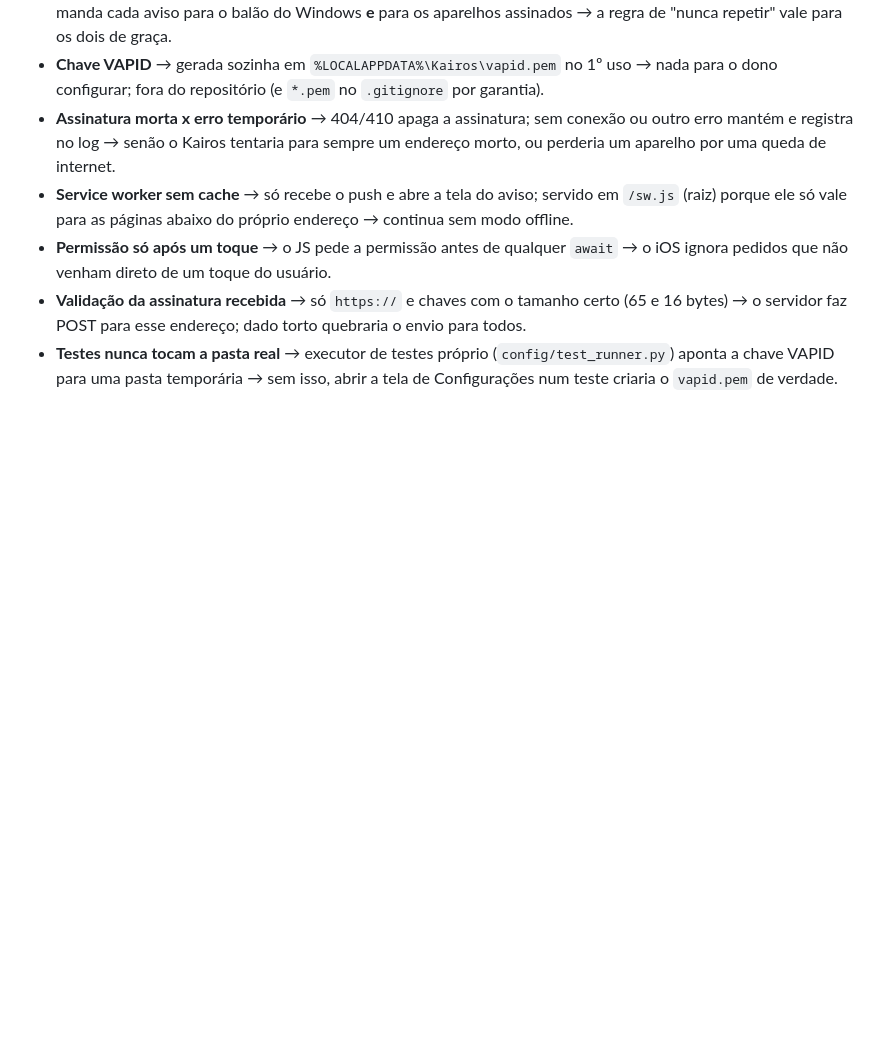
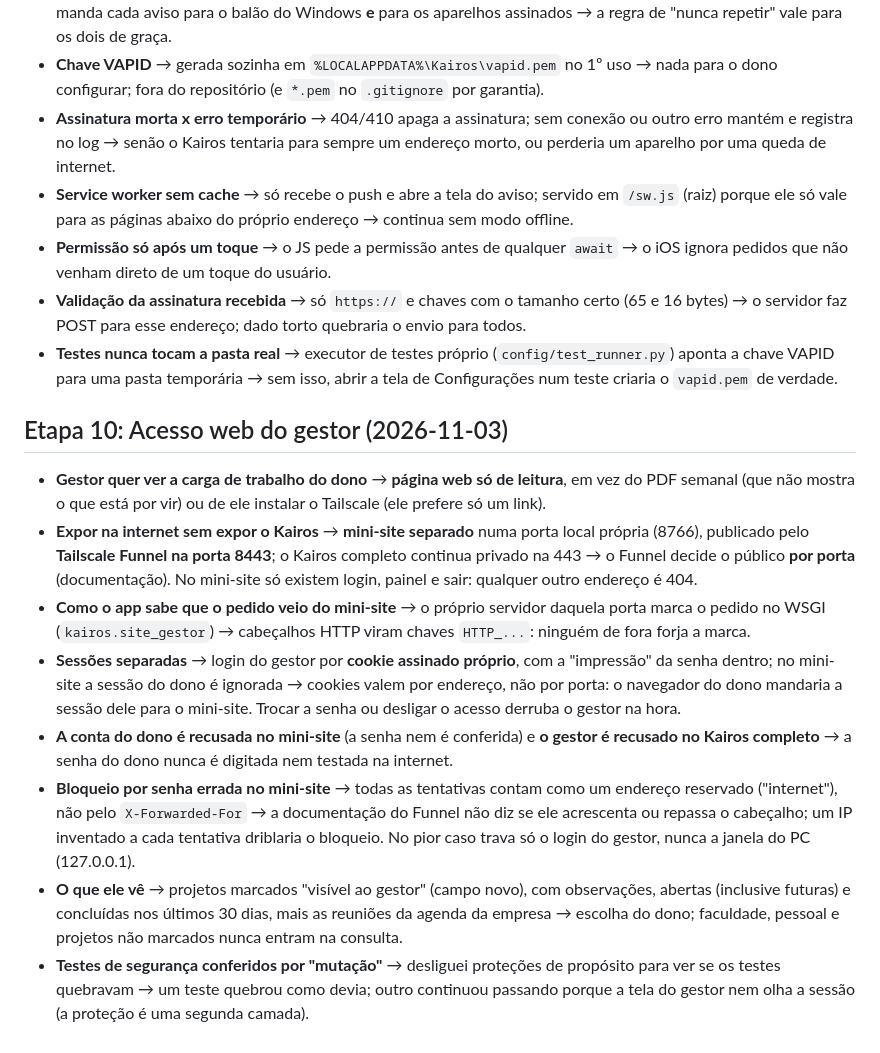
Before and after one commit to IgorManes/kairos, a Markdown page: docs/DECISOES.md, the part around the change. Drawn GitHub-style; blank space fills up the shorter version.

Commit message:
Registra as decisões da etapa 10

```diff
--- a/docs/DECISOES.md
+++ b/docs/DECISOES.md
@@ -297,3 +297,14 @@ Problemas que só apareceram com testes, prints ou dados reais — e o que cada
 - **Permissão só após um toque** → o JS pede a permissão antes de qualquer `await` → o iOS ignora pedidos que não venham direto de um toque do usuário.
 - **Validação da assinatura recebida** → só `https://` e chaves com o tamanho certo (65 e 16 bytes) → o servidor faz POST para esse endereço; dado torto quebraria o envio para todos.
 - **Testes nunca tocam a pasta real** → executor de testes próprio (`config/test_runner.py`) aponta a chave VAPID para uma pasta temporária → sem isso, abrir a tela de Configurações num teste criaria o `vapid.pem` de verdade.
+
+## Etapa 10: Acesso web do gestor (2026-11-03)
+
+- **Gestor quer ver a carga de trabalho do dono** → **página web só de leitura**, em vez do PDF semanal (que não mostra o que está por vir) ou de ele instalar o Tailscale (ele prefere só um link).
+- **Expor na internet sem expor o Kairos** → **mini-site separado** numa porta local própria (8766), publicado pelo **Tailscale Funnel na porta 8443**; o Kairos completo continua privado na 443 → o Funnel decide o público **por porta** (documentação). No mini-site só existem login, painel e sair: qualquer outro endereço é 404.
+- **Como o app sabe que o pedido veio do mini-site** → o próprio servidor daquela porta marca o pedido no WSGI (`kairos.site_gestor`) → cabeçalhos HTTP viram chaves `HTTP_...`: ninguém de fora forja a marca.
+- **Sessões separadas** → login do gestor por **cookie assinado próprio**, com a "impressão" da senha dentro; no mini-site a sessão do dono é ignorada → cookies valem por endereço, não por porta: o navegador do dono mandaria a sessão dele para o mini-site. Trocar a senha ou desligar o acesso derruba o gestor na hora.
+- **A conta do dono é recusada no mini-site** (a senha nem é conferida) e **o gestor é recusado no Kairos completo** → a senha do dono nunca é digitada nem testada na internet.
+- **Bloqueio por senha errada no mini-site** → todas as tentativas contam como um endereço reservado ("internet"), não pelo `X-Forwarded-For` → a documentação do Funnel não diz se ele acrescenta ou repassa o cabeçalho; um IP inventado a cada tentativa driblaria o bloqueio. No pior caso trava só o login do gestor, nunca a janela do PC (127.0.0.1).
+- **O que ele vê** → projetos marcados "visível ao gestor" (campo novo), com observações, abertas (inclusive futuras) e concluídas nos últimos 30 dias, mais as reuniões da agenda da empresa → escolha do dono; faculdade, pessoal e projetos não marcados nunca entram na consulta.
+- **Testes de segurança conferidos por "mutação"** → desliguei proteções de propósito para ver se os testes quebravam → um teste quebrou como devia; outro continuou passando porque a tela do gestor nem olha a sessão (a proteção é uma segunda camada).
```
